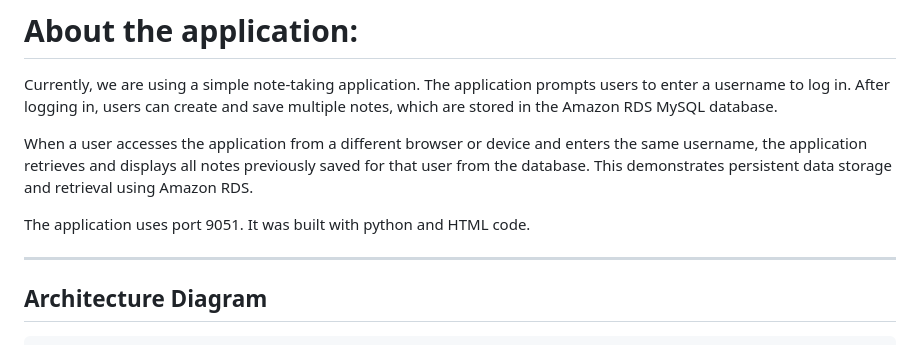
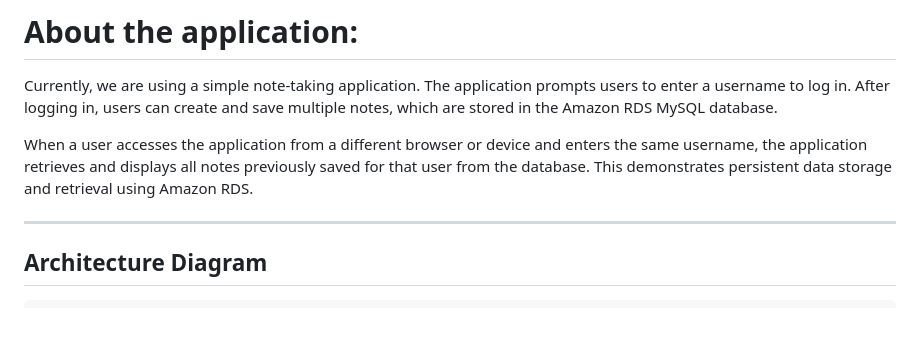
Before and after one commit to nagaraj602/3-tier-Architecture-python-Application, a Markdown page: README.md, the part around the change. GitHub-like rendering; blank space fills up the shorter version.

```diff
--- a/README.md
+++ b/README.md
@@ -20,8 +20,6 @@ This document provides a complete step-by-step implementation of a production-st
 Currently, we are using a simple note-taking application. The application prompts users to enter a username to log in. After logging in, users can create and save multiple notes, which are stored in the Amazon RDS MySQL database.
 
 When a user accesses the application from a different browser or device and enters the same username, the application retrieves and displays all notes previously saved for that user from the database. This demonstrates persistent data storage and retrieval using Amazon RDS.
-
-The application uses port 9051. It was built with python and HTML code.
 
 ---
 
```
